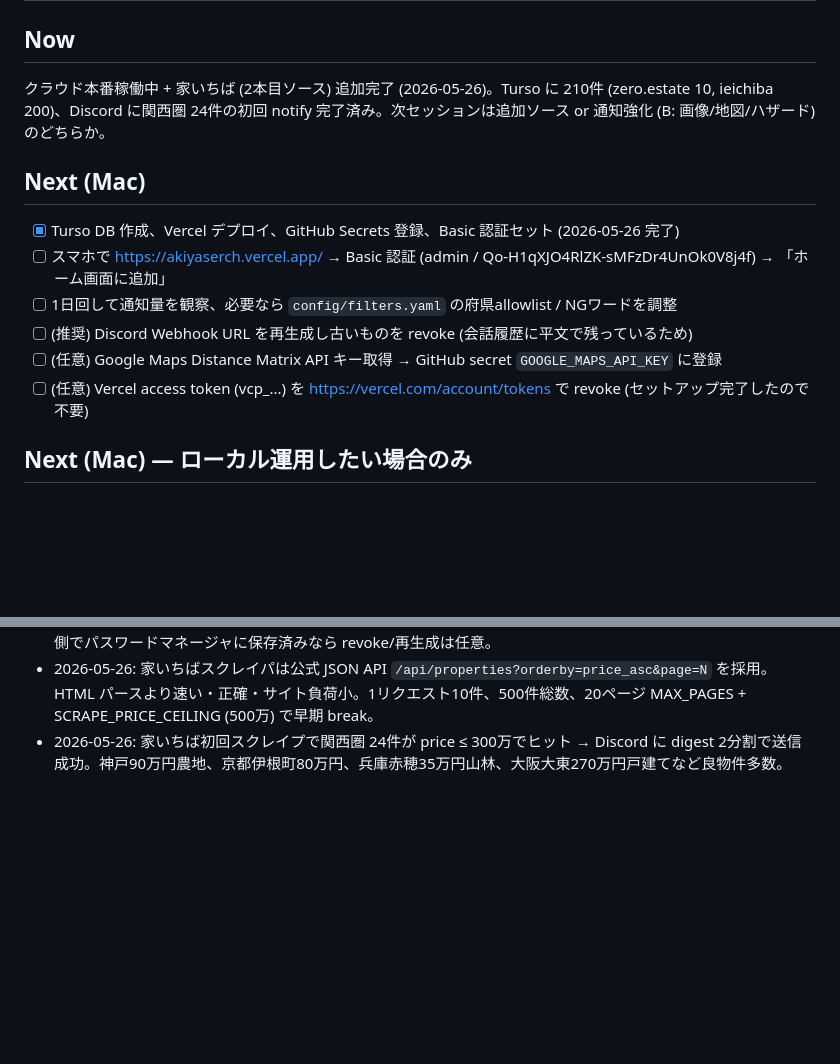
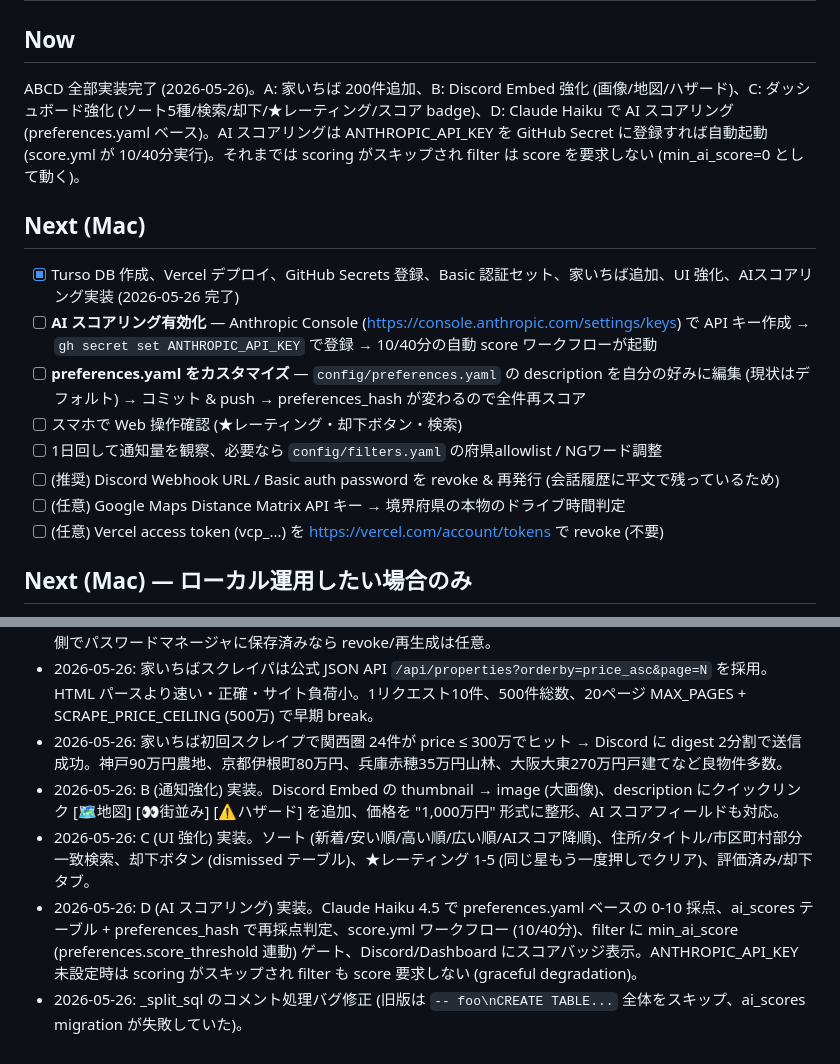
Before and after one commit to ganlesseps-web/akiyaserch, a Markdown page: NEXT.md, 2 parts joined by grey strips. Rendered like a GitHub page; blank space fills up the shorter version.

Commit message:
docs(next): ABCD全完了の状態反映、AI スコアリング有効化手順を Next (Mac) に追加
Co-Authored-By: Claude Opus 4.7 (1M context) <noreply@anthropic.com>

```diff
--- a/NEXT.md
+++ b/NEXT.md
@@ -1,15 +1,17 @@
 # 進捗 — trade (0円・格安物件 監視＆通知システム)
 
 ## Now
-クラウド本番稼働中 + 家いちば (2本目ソース) 追加完了 (2026-05-26)。Turso に 210件 (zero.estate 10, ieichiba 200)、Discord に関西圏 24件の初回 notify 完了済み。次セッションは追加ソース or 通知強化 (B: 画像/地図/ハザード) のどちらか。
+ABCD 全部実装完了 (2026-05-26)。A: 家いちば 200件追加、B: Discord Embed 強化 (画像/地図/ハザード)、C: ダッシュボード強化 (ソート5種/検索/却下/★レーティング/スコア badge)、D: Claude Haiku で AI スコアリング (preferences.yaml ベース)。AI スコアリングは ANTHROPIC_API_KEY を GitHub Secret に登録すれば自動起動 (score.yml が 10/40分実行)。それまでは scoring がスキップされ filter は score を要求しない (min_ai_score=0 として動く)。
 
 ## Next (Mac)
-- [x] Turso DB 作成、Vercel デプロイ、GitHub Secrets 登録、Basic 認証セット (2026-05-26 完了)
-- [ ] スマホで https://akiyaserch.vercel.app/ → Basic 認証 (admin / Qo-H1qXJO4RlZK-sMFzDr4UnOk0V8j4f) → 「ホーム画面に追加」
-- [ ] 1日回して通知量を観察、必要なら `config/filters.yaml` の府県allowlist / NGワードを調整
-- [ ] (推奨) Discord Webhook URL を再生成し古いものを revoke (会話履歴に平文で残っているため)
-- [ ] (任意) Google Maps Distance Matrix API キー取得 → GitHub secret `GOOGLE_MAPS_API_KEY` に登録
-- [ ] (任意) Vercel access token (vcp_...) を https://vercel.com/account/tokens で revoke (セットアップ完了したので不要)
+- [x] Turso DB 作成、Vercel デプロイ、GitHub Secrets 登録、Basic 認証セット、家いちば追加、UI 強化、AIスコアリング実装 (2026-05-26 完了)
+- [ ] **AI スコアリング有効化** — Anthropic Console (https://console.anthropic.com/settings/keys) で API キー作成 → `gh secret set ANTHROPIC_API_KEY` で登録 → 10/40分の自動 score ワークフローが起動
+- [ ] **preferences.yaml をカスタマイズ** — `config/preferences.yaml` の description を自分の好みに編集 (現状はデフォルト) → コミット & push → preferences_hash が変わるので全件再スコア
+- [ ] スマホで Web 操作確認 (★レーティング・却下ボタン・検索)
+- [ ] 1日回して通知量を観察、必要なら `config/filters.yaml` の府県allowlist / NGワード調整
+- [ ] (推奨) Discord Webhook URL / Basic auth password を revoke & 再発行 (会話履歴に平文で残っているため)
+- [ ] (任意) Google Maps Distance Matrix API キー → 境界府県の本物のドライブ時間判定
+- [ ] (任意) Vercel access token (vcp_...) を https://vercel.com/account/tokens で revoke (不要)
 
 ## Next (Mac) — ローカル運用したい場合のみ
 - [ ] `cp config/.env.example .env` → `DISCORD_WEBHOOK_URL` だけ設定
@@ -58,3 +60,7 @@
 - 2026-05-26: 認証情報 admin / Qo-H1qXJO4RlZK-sMFzDr4UnOk0V8j4f は会話チャット内に平文残存。ユーザー側でパスワードマネージャに保存済みなら revoke/再生成は任意。
 - 2026-05-26: 家いちばスクレイパは公式 JSON API `/api/properties?orderby=price_asc&page=N` を採用。HTML パースより速い・正確・サイト負荷小。1リクエスト10件、500件総数、20ページ MAX_PAGES + SCRAPE_PRICE_CEILING (500万) で早期 break。
 - 2026-05-26: 家いちば初回スクレイプで関西圏 24件が price ≤ 300万でヒット → Discord に digest 2分割で送信成功。神戸90万円農地、京都伊根町80万円、兵庫赤穂35万円山林、大阪大東270万円戸建てなど良物件多数。
+- 2026-05-26: B (通知強化) 実装。Discord Embed の thumbnail → image (大画像)、description にクイックリンク [🗺️地図] [👀街並み] [⚠️ハザード] を追加、価格を "1,000万円" 形式に整形、AI スコアフィールドも対応。
+- 2026-05-26: C (UI 強化) 実装。ソート (新着/安い順/高い順/広い順/AIスコア降順)、住所/タイトル/市区町村部分一致検索、却下ボタン (dismissed テーブル)、★レーティング 1-5 (同じ星もう一度押しでクリア)、評価済み/却下タブ。
+- 2026-05-26: D (AI スコアリング) 実装。Claude Haiku 4.5 で preferences.yaml ベースの 0-10 採点、ai_scores テーブル + preferences_hash で再採点判定、score.yml ワークフロー (10/40分)、filter に min_ai_score (preferences.score_threshold 連動) ゲート、Discord/Dashboard にスコアバッジ表示。ANTHROPIC_API_KEY 未設定時は scoring がスキップされ filter も score 要求しない (graceful degradation)。
+- 2026-05-26: _split_sql のコメント処理バグ修正 (旧版は `-- foo\nCREATE TABLE...` 全体をスキップ、ai_scores migration が失敗していた)。
```
